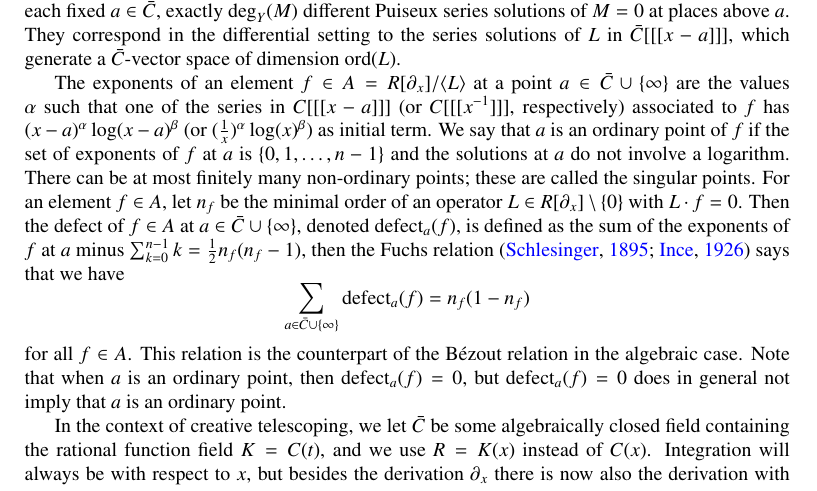
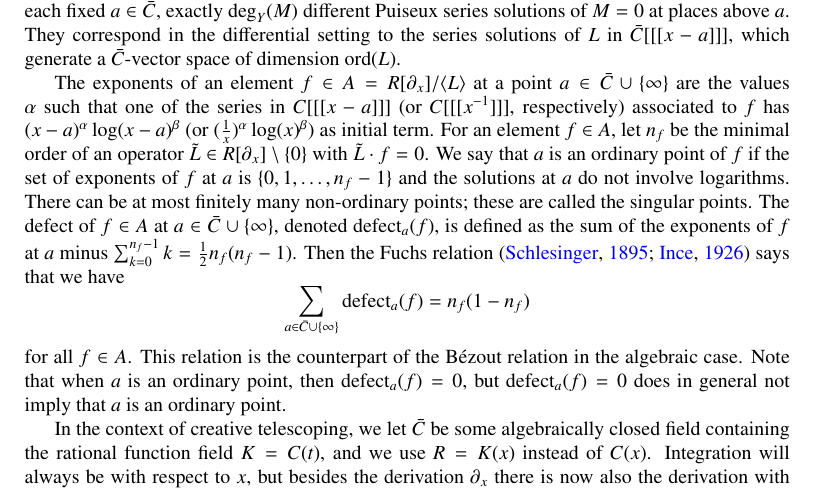
Before and after one commit to koutschan/hello-world, a LaTeX paper (HermiteCT-fuchsian.tex): part of page 4 of 20, cut so that both start at the same text. Compiled offline with pdfLaTeX.

Commit message:
Use n_f also in the definition of "ordinary"

```diff
--- a/HermiteCT-fuchsian.tex
+++ b/HermiteCT-fuchsian.tex
@@ -279,14 +279,15 @@ generate a $\bar C$-vector space of dimension $\ord(L)$.
 
 The exponents of an element $f\in A=R[\partial_x]/\<L>$ at a point $a\in\bar C\cup\{\infty\}$
 are the values $\alpha$ such that one of the series in $C[[[x-a]]]$ (or $C[[[x^{-1}]]]$, respectively)
-associated to $f$ has $(x-a)^\alpha\log(x-a)^\beta$ (or $(\frac1x)^\alpha\log(x)^\beta$) as initial
-term. We say that $a$ is an ordinary point of $f$ if the set of exponents of $f$ at $a$ is $\{0,1,\dots,n-1\}$
-and the solutions at $a$ do not involve a logarithm.
+associated to $f$ has $(x-a)^\alpha\log(x-a)^\beta$ (or $(\frac1x)^\alpha\log(x)^\beta$) as initial term.
+For an element $f\in A$, let $n_f$ be the minimal order of an operator
+$\tilde{L}\in R[\partial_x]\setminus\{0\}$ with $\tilde{L}\cdot f=0$.
+We say that $a$ is an ordinary point of $f$ if the set of exponents of $f$ at $a$
+is $\{0,1,\dots,n_f-1\}$ and the solutions at $a$ do not involve logarithms.
 There can be at most finitely many non-ordinary points; these are called the singular points.
-For an element $f\in A$, let $n_f$ be the minimal order of an operator $L\in R[\partial_x]\setminus\{0\}$ with $L\cdot f=0$.
-Then the defect of $f\in A$ at $a\in\bar C\cup\{\infty\}$, denoted $\defect_a(f)$, is defined
-as the sum of the exponents of $f$ at $a$ minus
-$\sum_{k=0}^{n-1}k=\frac12n_f(n_f-1)$, then the Fuchs relation~\citep{schlesinger95,ince26} says that we have
+The defect of $f\in A$ at $a\in\bar C\cup\{\infty\}$, denoted $\defect_a(f)$, is defined
+as the sum of the exponents of $f$ at $a$ minus $\sum_{k=0}^{n_f-1}k=\frac12n_f(n_f-1)$.
+Then the Fuchs relation~\citep{schlesinger95,ince26} says that we have
 \[
  \sum_{a\in\bar C\cup\{\infty\}} \defect_a(f) = n_f(1-n_f)
 \]
```
